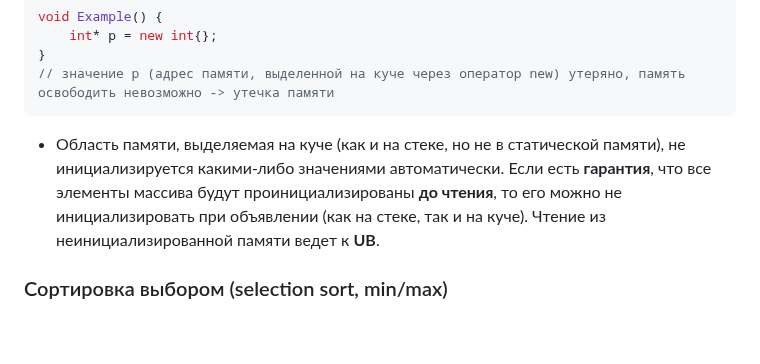
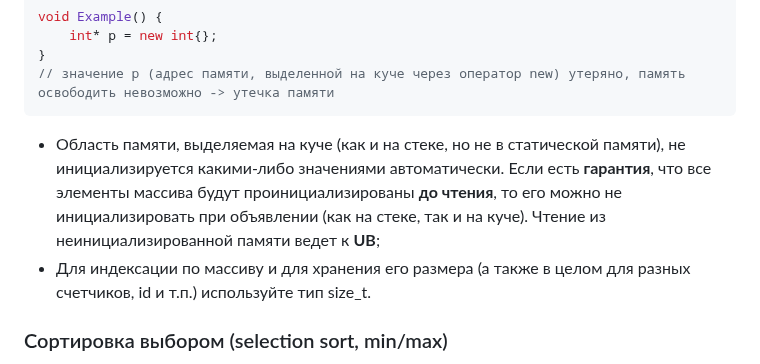
Before and after one commit to Arugaf/CS-IU5-Labs-2024, a Markdown page: README.md, the part around the change. Drawn GitHub-style; blank space fills up the shorter version.

Commit message:
update lab 4 with size_t

````diff
--- a/README.md
+++ b/README.md
@@ -70,7 +70,8 @@ void Example() {
 // значение p (адрес памяти, выделенной на куче через оператор new) утеряно, память освободить невозможно -> утечка памяти
 ```
 
- - Область памяти, выделяемая на куче (как и на стеке, но не в статической памяти), не инициализируется какими-либо значениями автоматически. Если есть **гарантия**, что все элементы массива будут проинициализированы **до чтения**, то его можно не инициализировать при объявлении (как на стеке, так и на куче). Чтение из неинициализированной памяти ведет к **UB**.
+ - Область памяти, выделяемая на куче (как и на стеке, но не в статической памяти), не инициализируется какими-либо значениями автоматически. Если есть **гарантия**, что все элементы массива будут проинициализированы **до чтения**, то его можно не инициализировать при объявлении (как на стеке, так и на куче). Чтение из неинициализированной памяти ведет к **UB**;
+ - Для индексации по массиву и для хранения его размера (а также в целом для разных счетчиков, id и т.п.) используйте тип size_t.
 
 ### Сортировка выбором (selection sort, min/max)
 
````
